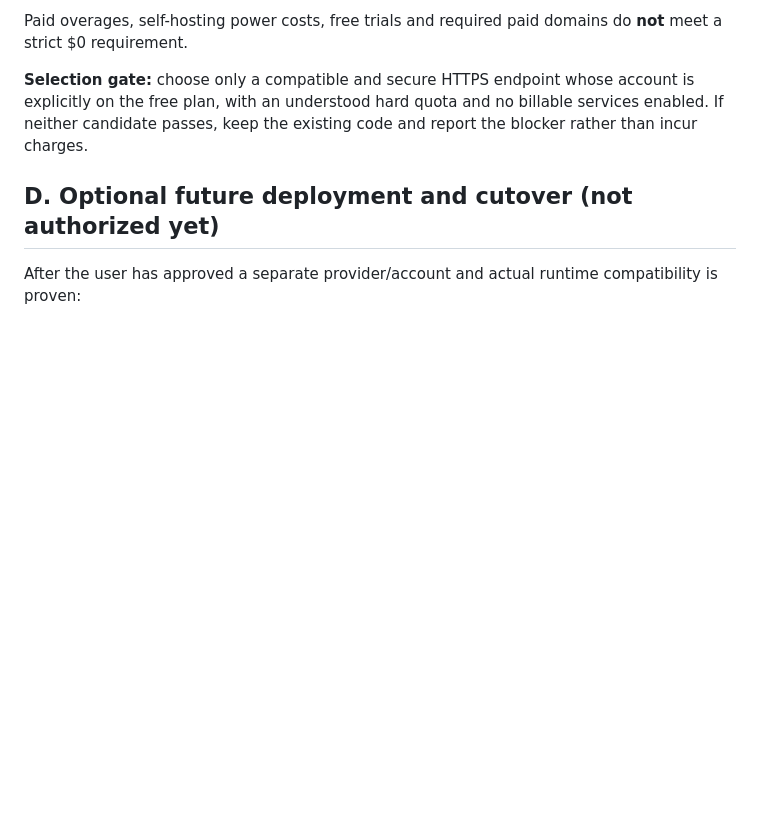
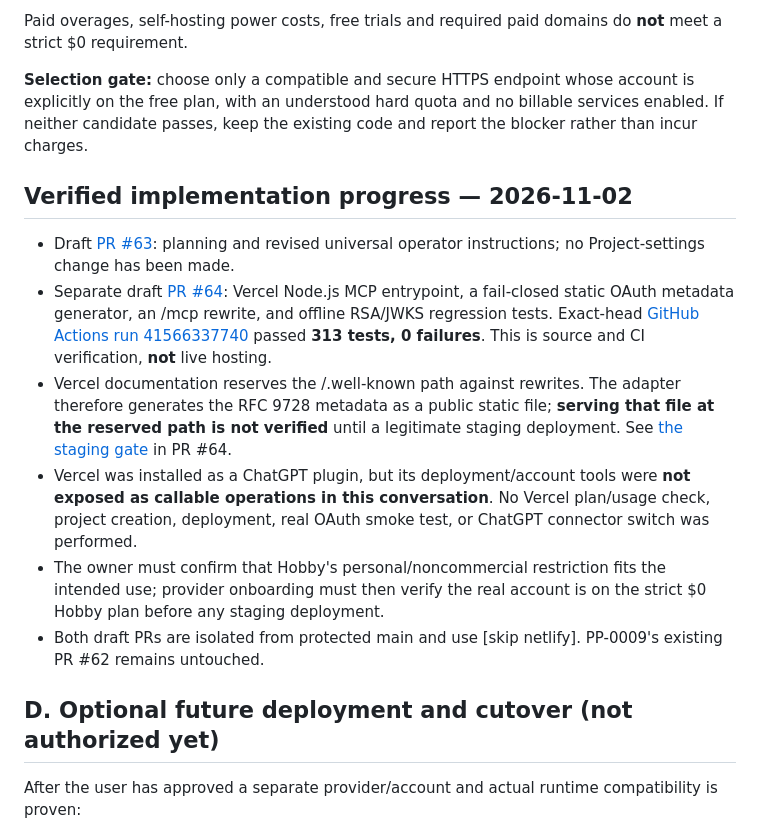
Before and after one commit to Papa3445/Pro-Papa, a Markdown page: docs/NO-NETLIFY-DEVELOPMENT-PLAN.md, the part around the change. Rendered like a GitHub page; blank space fills up the shorter version.

Commit message:
docs: record verified offline Vercel progress and staging blockers [skip netlify]

```diff
--- a/docs/NO-NETLIFY-DEVELOPMENT-PLAN.md
+++ b/docs/NO-NETLIFY-DEVELOPMENT-PLAN.md
@@ -61,6 +61,15 @@ Paid overages, self-hosting power costs, free trials and required paid domains d
 
 **Selection gate:** choose only a compatible and secure HTTPS endpoint whose account is explicitly on the free plan, with an understood hard quota and no billable services enabled. If neither candidate passes, keep the existing code and report the blocker rather than incur charges.
 
+## Verified implementation progress — 2026-11-02
+
+- Draft [PR #63](https://github.com/Papa3445/Pro-Papa/pull/63): planning and revised universal operator instructions; no Project-settings change has been made.
+- Separate draft [PR #64](https://github.com/Papa3445/Pro-Papa/pull/64): Vercel Node.js MCP entrypoint, a fail-closed static OAuth metadata generator, an /mcp rewrite, and offline RSA/JWKS regression tests. Exact-head [GitHub Actions run 41566337740](https://github.com/Papa3445/Pro-Papa/actions/runs/41566337740) passed **313 tests, 0 failures**. This is source and CI verification, **not** live hosting.
+- Vercel documentation reserves the /.well-known path against rewrites. The adapter therefore generates the RFC 9728 metadata as a public static file; **serving that file at the reserved path is not verified** until a legitimate staging deployment. See [the staging gate](VERCEL-STAGING-GUIDE.md) in PR #64.
+- Vercel was installed as a ChatGPT plugin, but its deployment/account tools were **not exposed as callable operations in this conversation**. No Vercel plan/usage check, project creation, deployment, real OAuth smoke test, or ChatGPT connector switch was performed.
+- The owner must confirm that Hobby's personal/noncommercial restriction fits the intended use; provider onboarding must then verify the real account is on the strict $0 Hobby plan before any staging deployment.
+- Both draft PRs are isolated from protected main and use [skip netlify]. PP-0009's existing PR #62 remains untouched.
+
 ## D. Optional future deployment and cutover (not authorized yet)
 
 After the user has approved a separate provider/account and actual runtime compatibility is proven:
```
